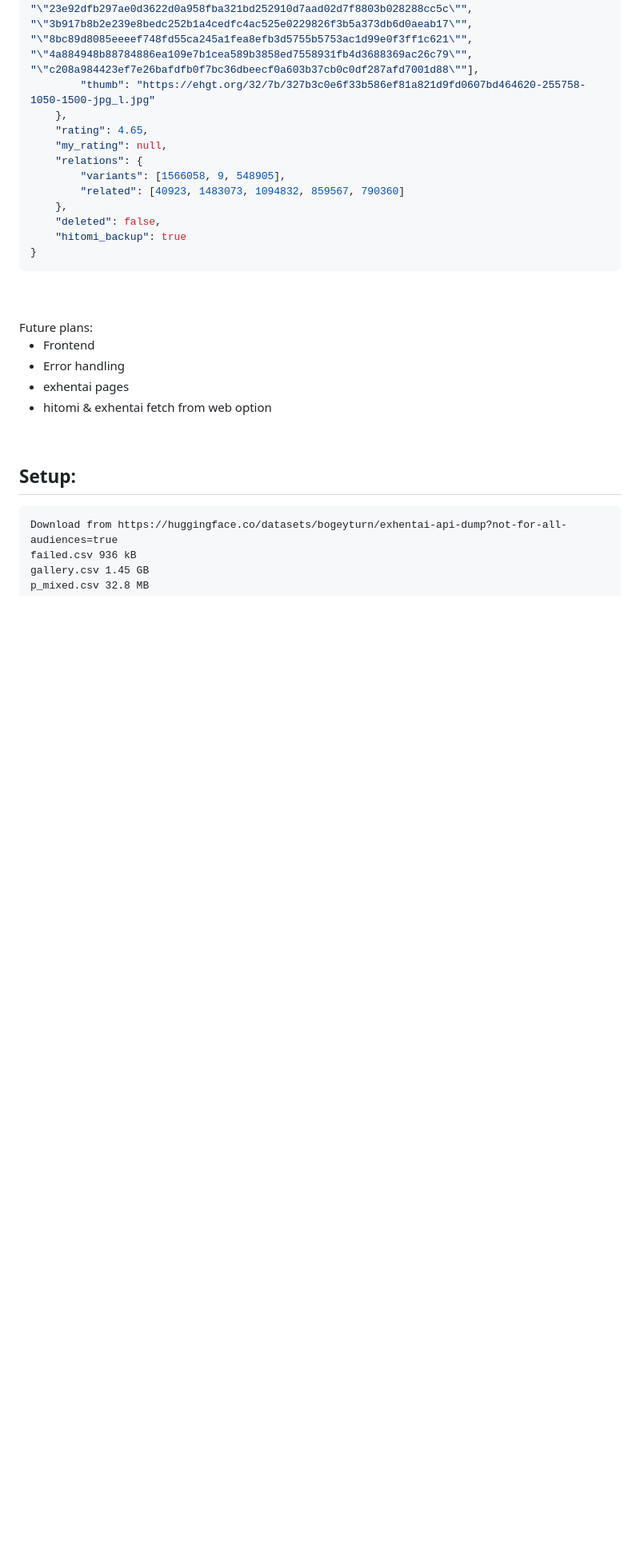
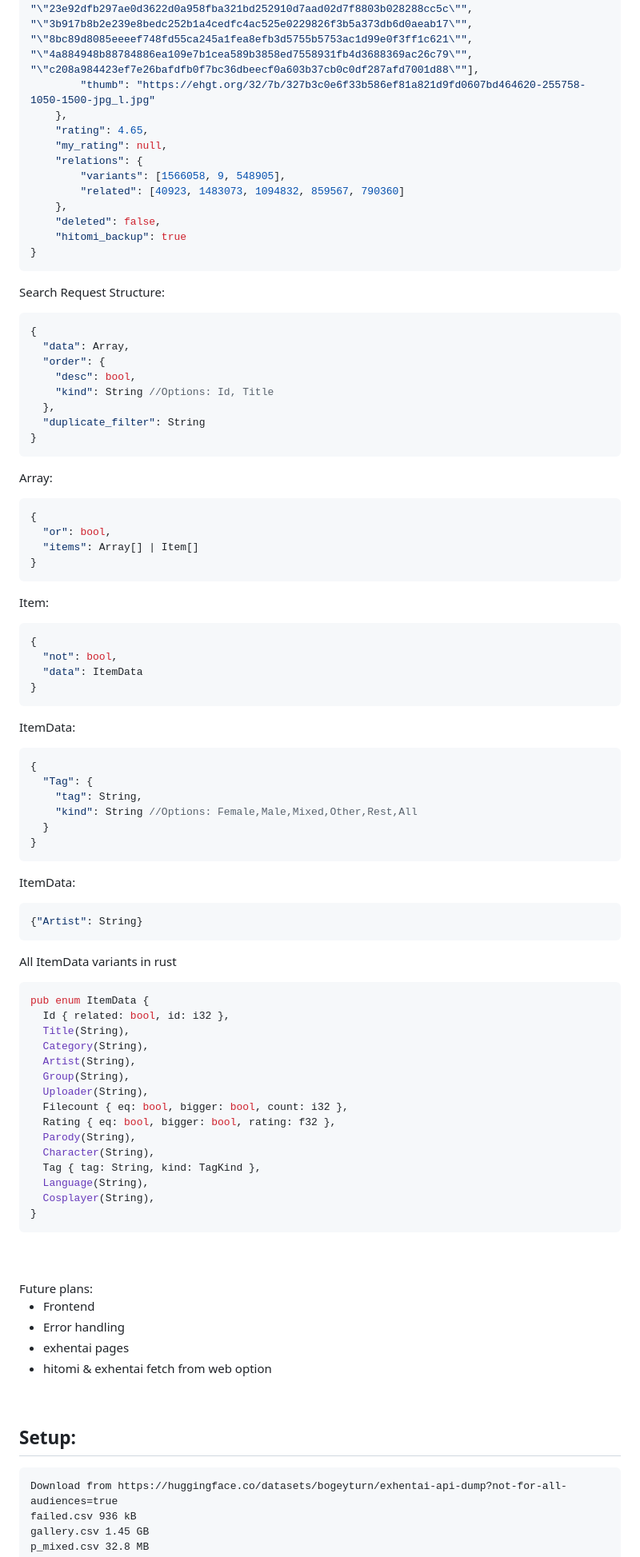
Before and after one commit to bogeyturn/exhentai-offline-api, a Markdown page: README.md, the part around the change. Shown: that part at 80% size. Rendered like a GitHub page; blank space fills up the shorter version.

````diff
--- a/README.md
+++ b/README.md
@@ -47,6 +47,65 @@ url: http://localhost:8080/info, body: 9, content-type: json
     "hitomi_backup": true
 }
 ```
+Search Request Structure:
+
+```js
+{
+  "data": Array,
+  "order": {
+    "desc": bool,
+    "kind": String //Options: Id, Title
+  },
+  "duplicate_filter": String
+}
+```
+
+Array:
+```js
+{
+  "or": bool,
+  "items": Array[] | Item[]
+}
+```
+
+Item:
+```js
+{
+  "not": bool,
+  "data": ItemData
+}
+```
+ItemData:
+```js
+{
+  "Tag": {
+    "tag": String,
+    "kind": String //Options: Female,Male,Mixed,Other,Rest,All
+  }
+}
+```
+ItemData:
+```js
+{"Artist": String}
+```
+All ItemData variants in rust
+```rs
+pub enum ItemData {
+  Id { related: bool, id: i32 },
+  Title(String),
+  Category(String),
+  Artist(String),
+  Group(String),
+  Uploader(String),
+  Filecount { eq: bool, bigger: bool, count: i32 },
+  Rating { eq: bool, bigger: bool, rating: f32 },
+  Parody(String),
+  Character(String),
+  Tag { tag: String, kind: TagKind },
+  Language(String),
+  Cosplayer(String),
+}
+```
 
 <br />
 <br />
````
